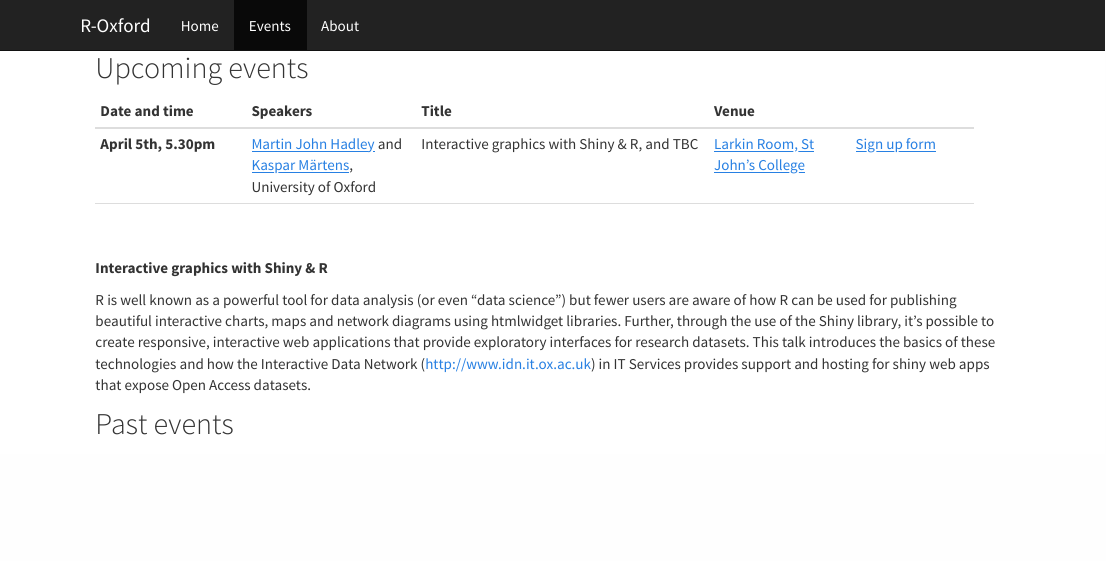
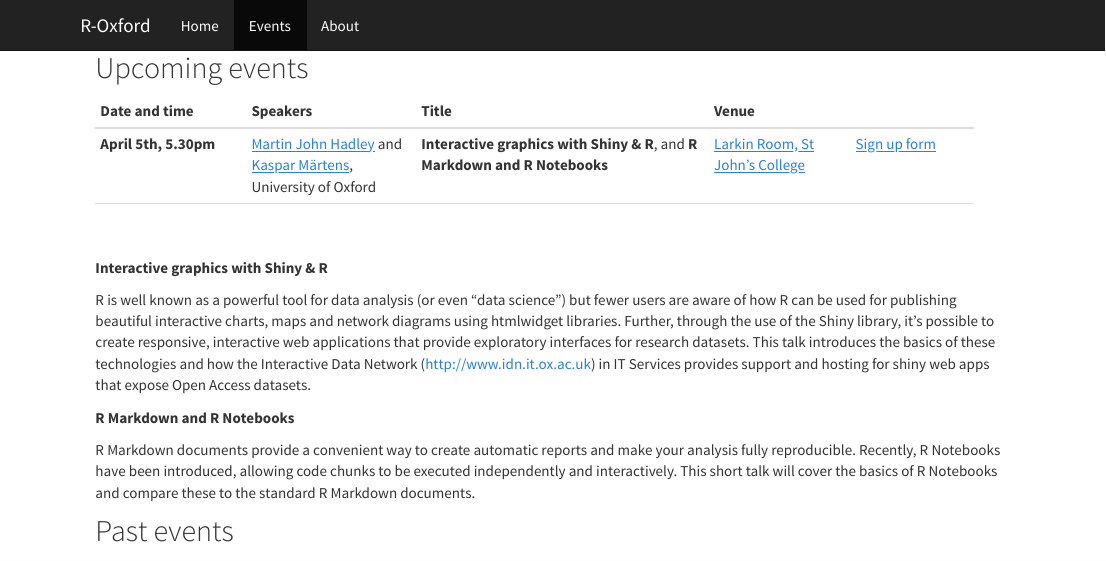
Before and after one commit to r-oxford/r-oxford.github.io, an R Markdown document (events.Rmd): the page in a window 1100 px wide, from its top. The pictures show the output file events.html that the author committed with the source, opened offline; library style sheets and scripts come from the installed R packages.

Commit message:
add talk

```diff
--- a/events.Rmd
+++ b/events.Rmd
@@ -6,7 +6,7 @@ title: ""
 
 Date and time    |      Speakers     |   Title   |  Venue |
 ----------- | ------------ | ---------------------- | ---------- | ---------
-<b> April 5th, 5.30pm </b>  | [Martin John Hadley](https://twitter.com/martinjhnhadley) and [Kaspar Märtens](https://twitter.com/kasparmartens), University of Oxford | Interactive graphics with Shiny & R, and TBC | [Larkin Room, St John's College](https://www.sjc.ox.ac.uk/documents/55/SJC-Map-Apr2015web.pdf.download.pdf) | [Sign up form](https://goo.gl/forms/8V6gJeE21ELiBteA2)
+<b> April 5th, 5.30pm </b>  | [Martin John Hadley](https://twitter.com/martinjhnhadley) and [Kaspar Märtens](https://twitter.com/kasparmartens), University of Oxford | **Interactive graphics with Shiny & R**, and **R Markdown and R Notebooks** | [Larkin Room, St John's College](https://www.sjc.ox.ac.uk/documents/55/SJC-Map-Apr2015web.pdf.download.pdf) | [Sign up form](https://goo.gl/forms/8V6gJeE21ELiBteA2)
 &nbsp; | &nbsp; | &nbsp; | &nbsp; | &nbsp;
 
 **Interactive graphics with Shiny & R**
@@ -14,6 +14,9 @@ Date and time    |      Speakers     |   Title   |  Venue |
 R is well known as a powerful tool for data analysis (or even "data science") but fewer users are aware of how R can be used for publishing beautiful interactive charts, maps and network diagrams using htmlwidget libraries. Further, through the use of the Shiny library, it's possible to create responsive, interactive web applications that provide exploratory interfaces for research datasets.
 This talk introduces the basics of these technologies and how the Interactive Data Network (http://www.idn.it.ox.ac.uk) in IT Services provides support and hosting for shiny web apps that expose Open Access datasets.
 
+**R Markdown and R Notebooks**
+
+R Markdown documents provide a convenient way to create automatic reports and make your analysis fully reproducible. Recently, R Notebooks have been introduced, allowing code chunks to be executed independently and interactively. This short talk will cover the basics of R Notebooks and compare these to the standard R Markdown documents.
 
 
 ## Past events
```
Also changed, not shown: index.Rmd (+1 -1 lines), events.html, index.html.
